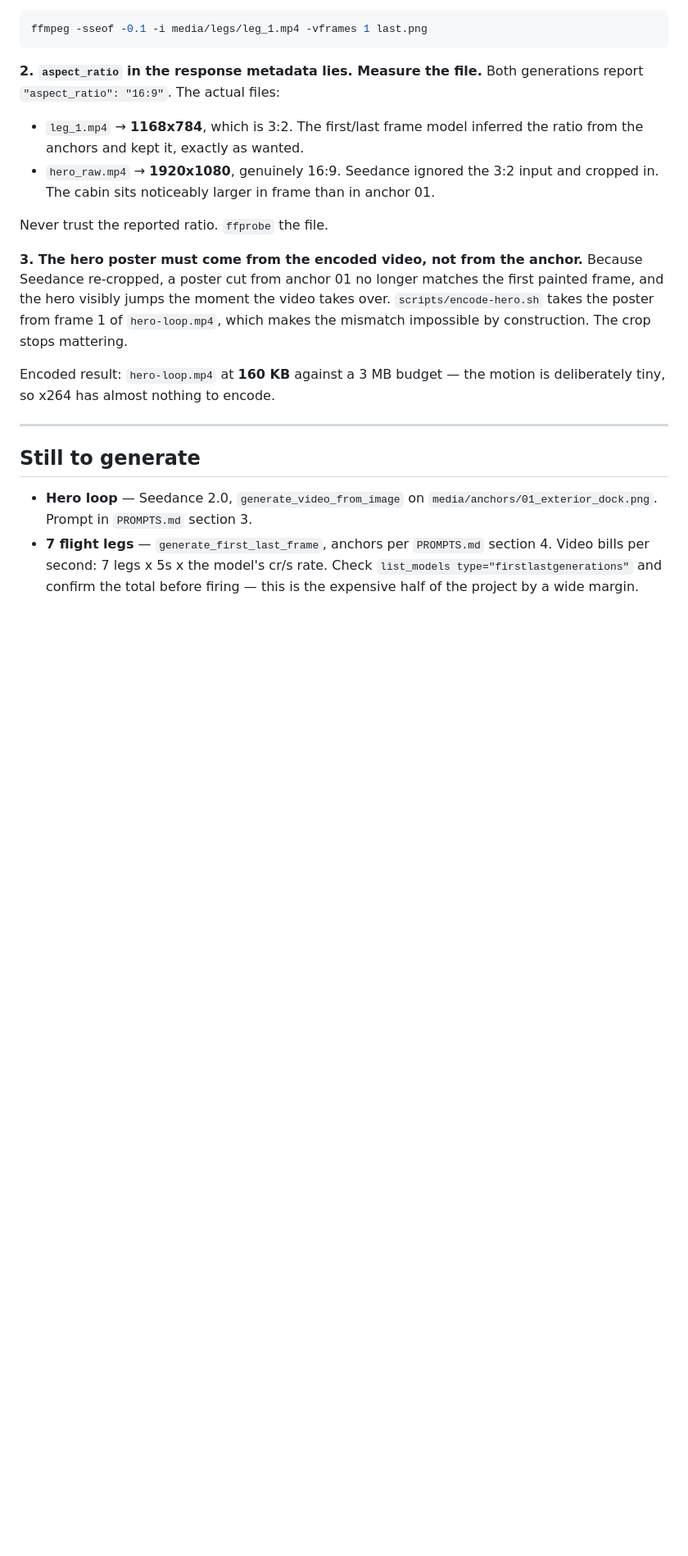
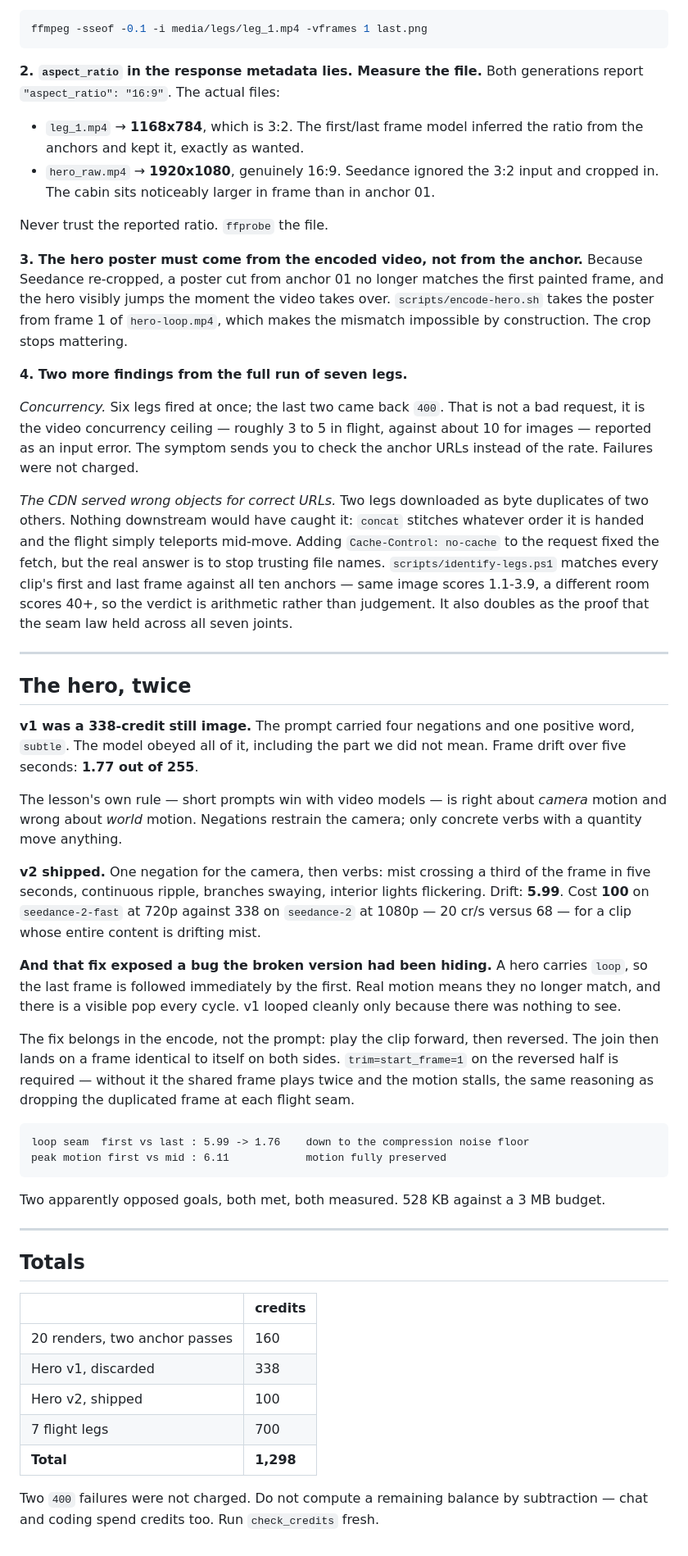
Before and after one commit to meylon7/stillwater-cabin, a Markdown page: .kolbo/production.md, the part around one of its changes. Shown at 82% size. GitHub-like rendering; blank space fills up the shorter version.

Commit message:
Production log: close it out with real totals and both hero versions
Co-Authored-By: Claude Opus 5 (1M context) <noreply@anthropic.com>

````diff
--- a/.kolbo/production.md
+++ b/.kolbo/production.md
@@ -110,16 +110,70 @@ first painted frame, and the hero visibly jumps the moment the video takes over.
 `scripts/encode-hero.sh` takes the poster from frame 1 of `hero-loop.mp4`, which
 makes the mismatch impossible by construction. The crop stops mattering.
 
-Encoded result: `hero-loop.mp4` at **160 KB** against a 3 MB budget — the motion
-is deliberately tiny, so x264 has almost nothing to encode.
+**4. Two more findings from the full run of seven legs.**
+
+*Concurrency.* Six legs fired at once; the last two came back `400`. That is not
+a bad request, it is the video concurrency ceiling — roughly 3 to 5 in flight,
+against about 10 for images — reported as an input error. The symptom sends you
+to check the anchor URLs instead of the rate. Failures were not charged.
+
+*The CDN served wrong objects for correct URLs.* Two legs downloaded as byte
+duplicates of two others. Nothing downstream would have caught it: `concat`
+stitches whatever order it is handed and the flight simply teleports mid-move.
+Adding `Cache-Control: no-cache` to the request fixed the fetch, but the real
+answer is to stop trusting file names. `scripts/identify-legs.ps1` matches every
+clip's first and last frame against all ten anchors — same image scores 1.1-3.9,
+a different room scores 40+, so the verdict is arithmetic rather than judgement.
+It also doubles as the proof that the seam law held across all seven joints.
 
 ---
 
-## Still to generate
+## The hero, twice
 
-- **Hero loop** — Seedance 2.0, `generate_video_from_image` on
-  `media/anchors/01_exterior_dock.png`. Prompt in `PROMPTS.md` section 3.
-- **7 flight legs** — `generate_first_last_frame`, anchors per `PROMPTS.md`
-  section 4. Video bills per second: 7 legs x 5s x the model's cr/s rate.
-  Check `list_models type="firstlastgenerations"` and confirm the total before
-  firing — this is the expensive half of the project by a wide margin.
+**v1 was a 338-credit still image.** The prompt carried four negations and one
+positive word, `subtle`. The model obeyed all of it, including the part we did
+not mean. Frame drift over five seconds: **1.77 out of 255**.
+
+The lesson's own rule — short prompts win with video models — is right about
+*camera* motion and wrong about *world* motion. Negations restrain the camera;
+only concrete verbs with a quantity move anything.
+
+**v2 shipped.** One negation for the camera, then verbs: mist crossing a third
+of the frame in five seconds, continuous ripple, branches swaying, interior
+lights flickering. Drift: **5.99**. Cost **100** on `seedance-2-fast` at 720p
+against 338 on `seedance-2` at 1080p — 20 cr/s versus 68 — for a clip whose
+entire content is drifting mist.
+
+**And that fix exposed a bug the broken version had been hiding.** A hero
+carries `loop`, so the last frame is followed immediately by the first. Real
+motion means they no longer match, and there is a visible pop every cycle. v1
+looped cleanly only because there was nothing to see.
+
+The fix belongs in the encode, not the prompt: play the clip forward, then
+reversed. The join then lands on a frame identical to itself on both sides.
+`trim=start_frame=1` on the reversed half is required — without it the shared
+frame plays twice and the motion stalls, the same reasoning as dropping the
+duplicated frame at each flight seam.
+
+```text
+loop seam  first vs last : 5.99 -> 1.76    down to the compression noise floor
+peak motion first vs mid : 6.11            motion fully preserved
+```
+
+Two apparently opposed goals, both met, both measured. 528 KB against a 3 MB
+budget.
+
+---
+
+## Totals
+
+| | credits |
+|---|---|
+| 20 renders, two anchor passes | 160 |
+| Hero v1, discarded | 338 |
+| Hero v2, shipped | 100 |
+| 7 flight legs | 700 |
+| **Total** | **1,298** |
+
+Two `400` failures were not charged. Do not compute a remaining balance by
+subtraction — chat and coding spend credits too. Run `check_credits` fresh.
````
Also changed, not shown: other parts of .kolbo/production.md (+2 -2 lines).
